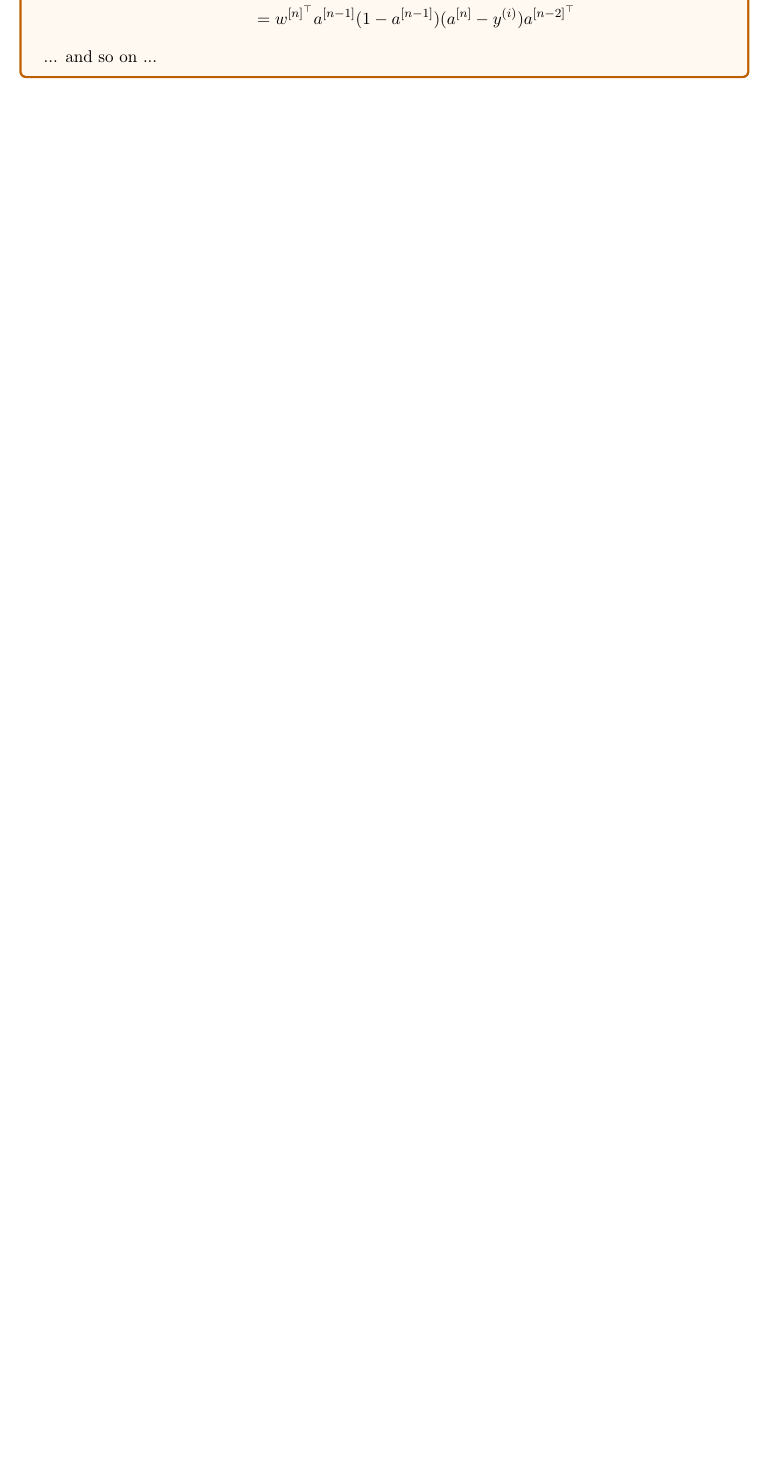
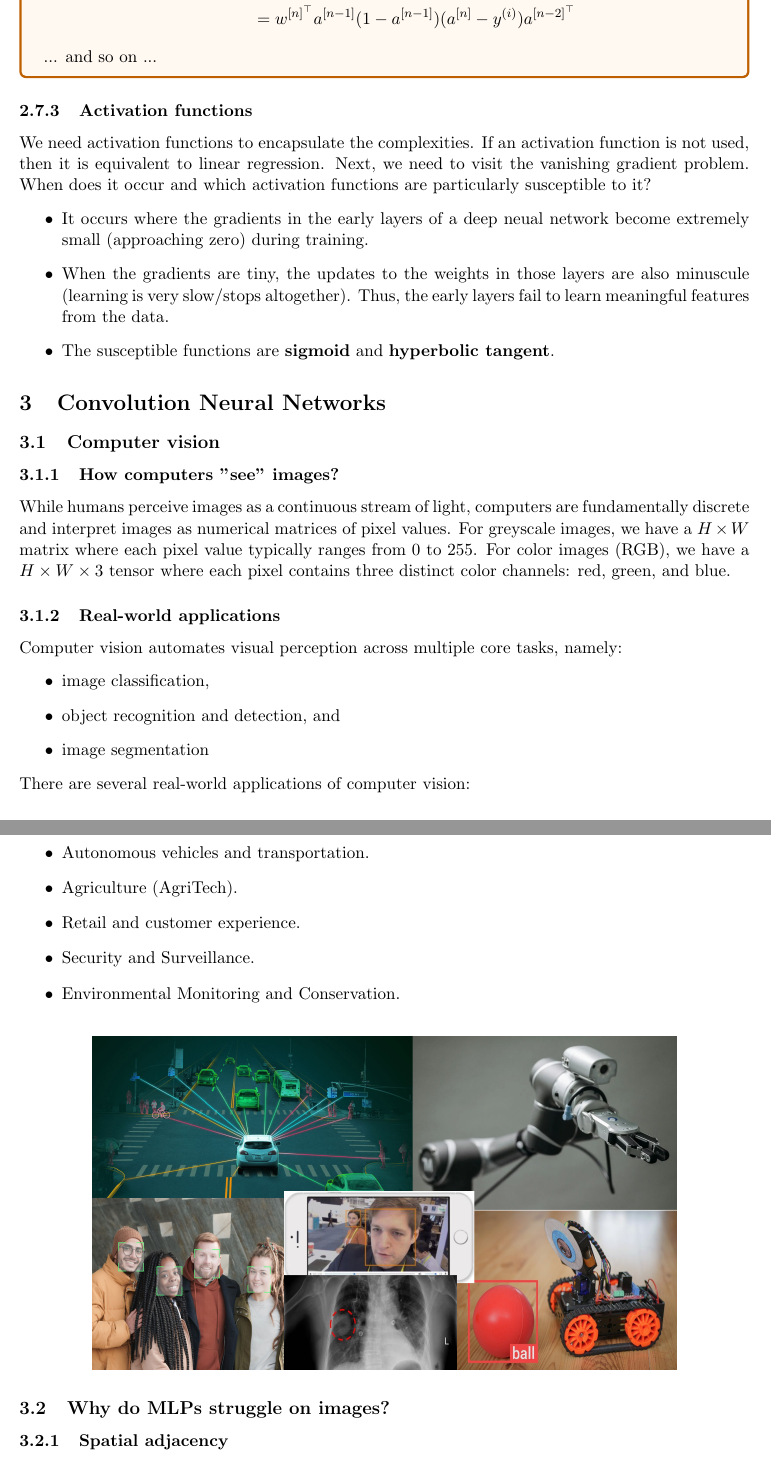
Before and after one commit to george-g123/CSC2042S-Notes, a LaTeX document (CSC2042S-Notes.tex): part of page 37 of 37 before the commit and two parts of pages 37 and 38 of 40 after it, the two joined at a grey line, cut so that both start at the same text, the shorter picture padded with empty space. Compiled offline with pdfLaTeX.

Commit message:
feat: Add till CNNs

```diff
--- a/CSC2042S-Notes.tex
+++ b/CSC2042S-Notes.tex
@@ -1371,15 +1371,46 @@ To progagate back one step further for $L=n-1$, we get:
     &=w^{[n]^{\top}}a^{[n-1]}(1-a^{[n-1]})(a^{[n]}-y^{(i)})a^{[n-2]^{\top}}
 \end{align*}
 ... and so on ...
-% \begin{align*}
-%     \resizebox{0.07\textwidth}{\height}{
-%     }
-% \end{align*}
-% \resizebox{0.8\textwidth}{!}{
-% \begin{align*}
-% \frac{\partial\mathcal{L}^{(i)}}{\partial w^{[n]}}&=-\Big[y^{(i)}\frac{\partial}{\partial w^{[n]}}\big[\log(\hat{y}^{(i)})\big]+(1-y^{(i)})\frac{\partial}{\partial w^{[n]}}\big[\log(1-\hat{y}^{(i)})\big]\Big] \\
-% &=-\Big[y^{(i)}\frac{\partial}{\partial w^{n}}\big[\log(\sigma(w^{[n]^{\top}}a^{[n-1]}+b^{[n]}))\big]+(1-y^{(i)})\frac{\partial}{\partial w^{[n]}}\big[1-\sigma(w^{[n]^{\top}}a^{[n-1]}+b^{[n]})\big]\Big] \\
-% &=-\Big[y^{(i)}\frac{1}{a^{[n]}}\frac{\partial}{\partial w^{n}}\big[\log(\sigma(w^{[n]^{\top}}a^{[n-1]}+b^{[n]}))\big]+(1-y^{(i)})\frac{1}{1-a^{[n]}}\frac{\partial}{\partial w^{[n]}}\big[1-\sigma(w^{[n]^{\top}}a^{[n-1]}+b^{[n]})\big]\Big]
-% \end{align*}
-% }
 \end{note_special}
+
+\subsubsection{Activation functions}
+We need activation functions to encapsulate the complexities. If an activation function is not used, then it is equivalent to linear regression.
+Next, we need to visit the vanishing gradient problem. When does it occur and which activation functions are particularly susceptible to it?
+\begin{itemize}
+    \item It occurs where the gradients in the early layers of a deep neual network become extremely small (approaching zero) during training.
+    \item When the gradients are tiny, the updates to the weights in those layers are also minuscule (learning is very slow/stops altogether). Thus, the early layers fail to learn meaningful features from the data.
+    \item The susceptible functions are \textbf{sigmoid} and \textbf{hyperbolic tangent}.
+\end{itemize}
+
+\section{Convolution Neural Networks}
+\subsection{Computer vision}
+\subsubsection{How computers "see" images?}
+While humans perceive images as a continuous stream of light, computers are fundamentally discrete and interpret images as numerical matrices of pixel values.
+For greyscale images, we have a $H\times W$ matrix where each pixel value typically ranges from 0 to 255.
+For color images (RGB), we have a $H\times W\times 3$ tensor where each pixel contains three distinct color channels: red, green, and blue.
+
+\subsubsection{Real-world applications}
+Computer vision automates visual perception across multiple core tasks, namely:
+\begin{itemize}
+    \item image classification,
+    \item object recognition and detection, and
+    \item image segmentation
+\end{itemize}
+There are several real-world applications of computer vision:
+\begin{itemize}
+    \item Healthcare and medical imaging.
+    \item Autonomous vehicles and transportation.
+    \item Agriculture (AgriTech).
+    \item Retail and customer experience.
+    \item Security and Surveillance.
+    \item Environmental Monitoring and Conservation.
+\end{itemize}
+\begin{figure}[H]
+    \centering
+    \begin{subfigure}{0.8\textwidth}
+        \includegraphics[width=\linewidth]{Pictures/CNN_1.png}
+    \end{subfigure}
+\end{figure}
+
+\subsection{Why do MLPs struggle on images?}
+\subsubsection{Spatial adjacency}
```
Also changed, not shown: Pictures/CNN_1.png (added), CSC2042S-Notes.tex (64 more changed lines), 8 other files.
